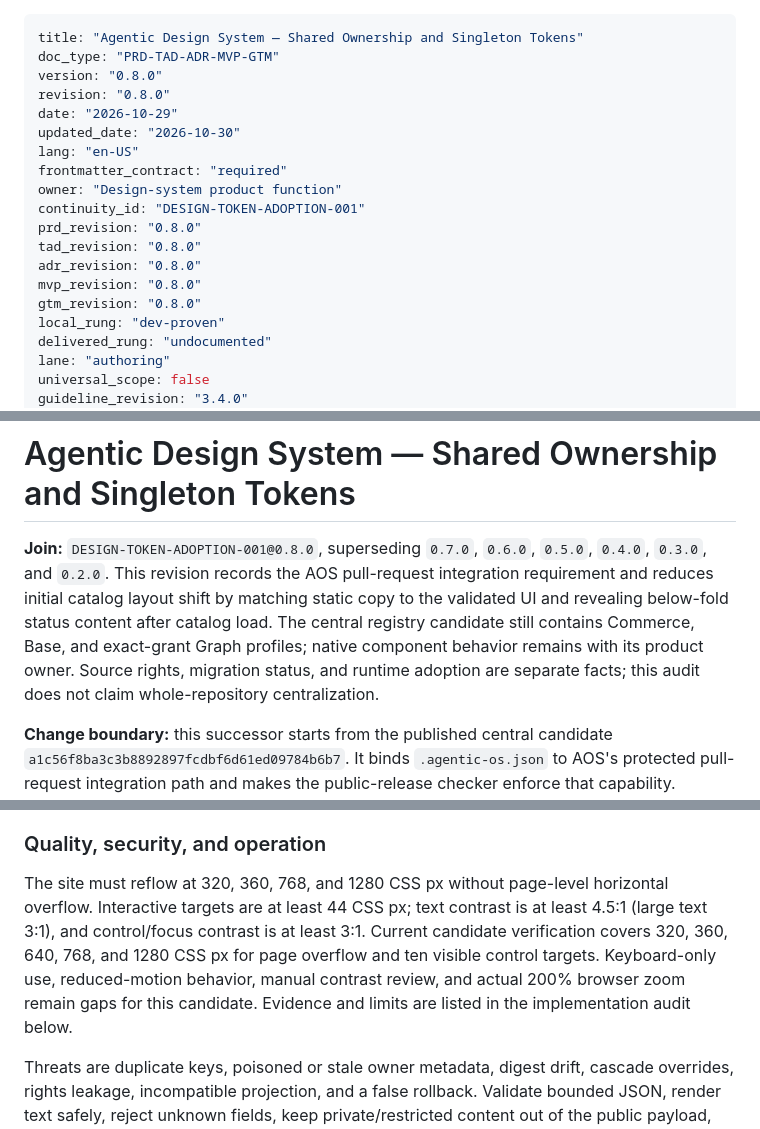
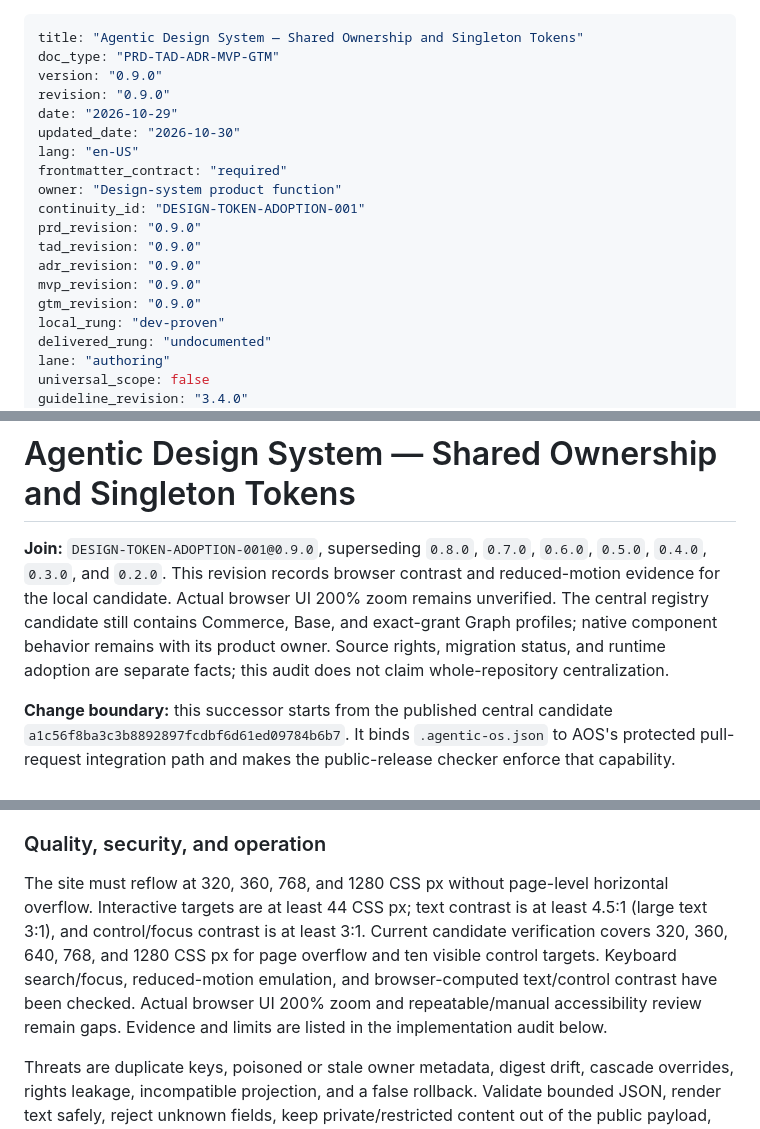
Before and after one commit to huijoohwee/agentic-design-system, a Markdown page: prd-tad-adr-mvp-gtm-agentic-design-system.md, 3 parts joined by grey strips. Drawn GitHub-style.

Commit message:
docs: record accessibility verification results

```diff
--- a/prd-tad-adr-mvp-gtm-agentic-design-system.md
+++ b/prd-tad-adr-mvp-gtm-agentic-design-system.md
@@ -1,19 +1,19 @@
 ---
 title: "Agentic Design System — Shared Ownership and Singleton Tokens"
 doc_type: "PRD-TAD-ADR-MVP-GTM"
-version: "0.8.0"
-revision: "0.8.0"
+version: "0.9.0"
+revision: "0.9.0"
 date: "2026-10-29"
 updated_date: "2026-10-30"
 lang: "en-US"
 frontmatter_contract: "required"
 owner: "Design-system product function"
 continuity_id: "DESIGN-TOKEN-ADOPTION-001"
-prd_revision: "0.8.0"
-tad_revision: "0.8.0"
-adr_revision: "0.8.0"
-mvp_revision: "0.8.0"
-gtm_revision: "0.8.0"
+prd_revision: "0.9.0"
+tad_revision: "0.9.0"
+adr_revision: "0.9.0"
+mvp_revision: "0.9.0"
+gtm_revision: "0.9.0"
 local_rung: "dev-proven"
 delivered_rung: "undocumented"
 lane: "authoring"
@@ -36,7 +36,7 @@ runtime_readiness_policy: "fail-closed"
 
 # Agentic Design System — Shared Ownership and Singleton Tokens
 
-**Join:** `DESIGN-TOKEN-ADOPTION-001@0.8.0`, superseding `0.7.0`, `0.6.0`, `0.5.0`, `0.4.0`, `0.3.0`, and `0.2.0`. This revision records the AOS pull-request integration requirement and reduces initial catalog layout shift by matching static copy to the validated UI and revealing below-fold status content after catalog load. The central registry candidate still contains Commerce, Base, and exact-grant Graph profiles; native component behavior remains with its product owner. Source rights, migration status, and runtime adoption are separate facts; this audit does not claim whole-repository centralization.
+**Join:** `DESIGN-TOKEN-ADOPTION-001@0.9.0`, superseding `0.8.0`, `0.7.0`, `0.6.0`, `0.5.0`, `0.4.0`, `0.3.0`, and `0.2.0`. This revision records browser contrast and reduced-motion evidence for the local candidate. Actual browser UI 200% zoom remains unverified. The central registry candidate still contains Commerce, Base, and exact-grant Graph profiles; native component behavior remains with its product owner. Source rights, migration status, and runtime adoption are separate facts; this audit does not claim whole-repository centralization.
 
 **Change boundary:** this successor starts from the published central candidate `a1c56f8ba3c3b8892897fcdbf6d61ed09784b6b7`. It binds `.agentic-os.json` to AOS's protected pull-request integration path and makes the public-release checker enforce that capability. Commit `6b60519f1f6e58053db02d83fd13ad0417940b2f` also removes loading-time copy swaps, defers below-fold status content until the catalog validates, and advances the offline cache version. The user granted public reuse of four exact Graph artifacts on 2026-10-29; that does not authorize other Graph sources or future revisions. No consumer migration, protected merge, catalog release, or deployment is claimed. The catalog and three profiles remain draft candidates.
 
@@ -149,7 +149,7 @@ The catalog reads local JSON. Future adopted consumers will pin static generated
 
 ### Quality, security, and operation
 
-The site must reflow at 320, 360, 768, and 1280 CSS px without page-level horizontal overflow. Interactive targets are at least 44 CSS px; text contrast is at least 4.5:1 (large text 3:1), and control/focus contrast is at least 3:1. Current candidate verification covers 320, 360, 640, 768, and 1280 CSS px for page overflow and ten visible control targets. Keyboard-only use, reduced-motion behavior, manual contrast review, and actual 200% browser zoom remain gaps for this candidate. Evidence and limits are listed in the implementation audit below.
+The site must reflow at 320, 360, 768, and 1280 CSS px without page-level horizontal overflow. Interactive targets are at least 44 CSS px; text contrast is at least 4.5:1 (large text 3:1), and control/focus contrast is at least 3:1. Current candidate verification covers 320, 360, 640, 768, and 1280 CSS px for page overflow and ten visible control targets. Keyboard search/focus, reduced-motion emulation, and browser-computed text/control contrast have been checked. Actual browser UI 200% zoom and repeatable/manual accessibility review remain gaps. Evidence and limits are listed in the implementation audit below.
 
 Threats are duplicate keys, poisoned or stale owner metadata, digest drift, cascade overrides, rights leakage, incompatible projection, and a false rollback. Validate bounded JSON, render text safely, reject unknown fields, keep private/restricted content out of the public payload, and preserve a verified predecessor. The site has no user accounts, remote data service, analytics, or model calls.
 
```
Also changed, not shown: other parts of prd-tad-adr-mvp-gtm-agentic-design-system.md (+4 -4 lines).
